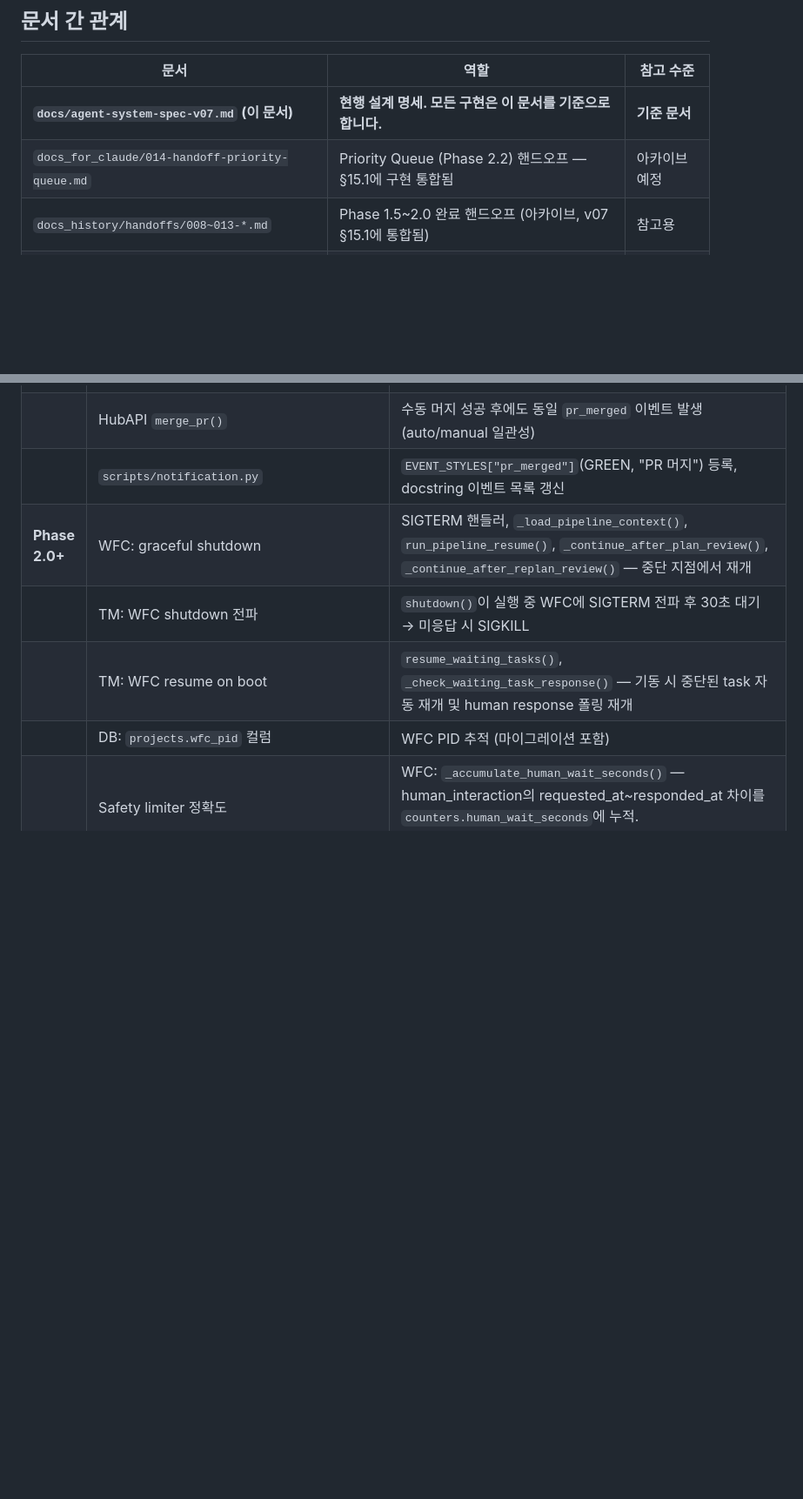
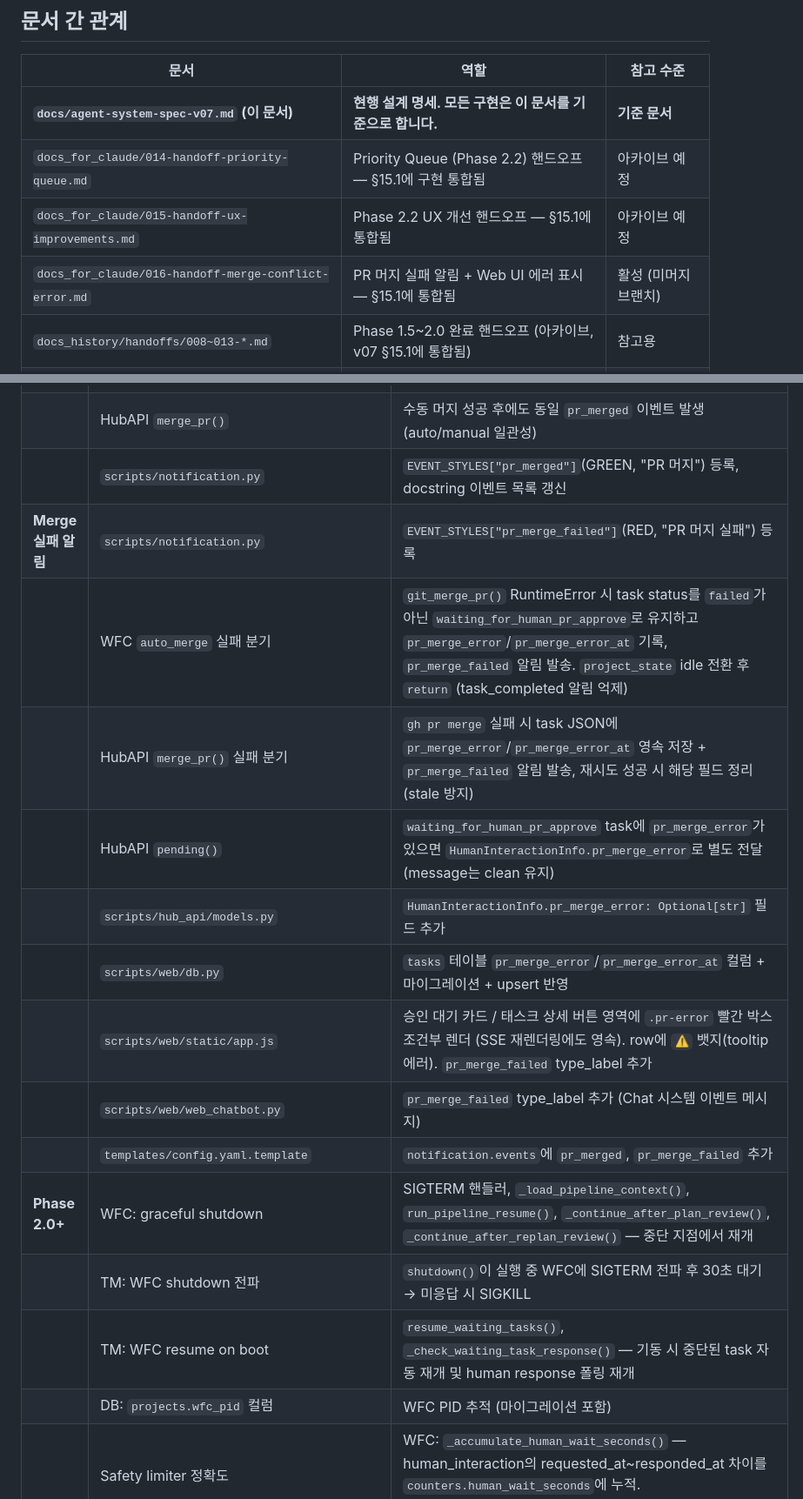
Before and after one commit to seungkeolkim/claude-agent-coding, a Markdown page: docs/agent-system-spec-v07.md, 2 parts joined by grey strips. Shown at 87% size. GitHub-like rendering; blank space fills up the shorter version.

```diff
--- a/docs/agent-system-spec-v07.md
+++ b/docs/agent-system-spec-v07.md
@@ -12,6 +12,8 @@
 |------|------|-----------|
 | **`docs/agent-system-spec-v07.md` (이 문서)** | **현행 설계 명세. 모든 구현은 이 문서를 기준으로 합니다.** | **기준 문서** |
 | `docs_for_claude/014-handoff-priority-queue.md` | Priority Queue (Phase 2.2) 핸드오프 — §15.1에 구현 통합됨 | 아카이브 예정 |
+| `docs_for_claude/015-handoff-ux-improvements.md` | Phase 2.2 UX 개선 핸드오프 — §15.1에 통합됨 | 아카이브 예정 |
+| `docs_for_claude/016-handoff-merge-conflict-error.md` | PR 머지 실패 알림 + Web UI 에러 표시 — §15.1에 통합됨 | 활성 (미머지 브랜치) |
 | `docs_history/handoffs/008~013-*.md` | Phase 1.5~2.0 완료 핸드오프 (아카이브, v07 §15.1에 통합됨) | 참고용 |
 | `docs_history/agent-system-spec-v02~v06.md` | 이전 설계 명세 (아카이브) | 참고 불필요 |
 
@@ -959,6 +961,15 @@ CLI/메신저/웹이 같은 Python 라이브러리를 import. 서버 없이 파
 | | WFC `auto_merge` 분기 | `git_merge_pr()` 성공 후 `emit_notification(event_type="pr_merged")` 호출 (기존 `pr_created`→`task_completed` 사이 침묵 제거) |
 | | HubAPI `merge_pr()` | 수동 머지 성공 후에도 동일 `pr_merged` 이벤트 발생 (auto/manual 일관성) |
 | | `scripts/notification.py` | `EVENT_STYLES["pr_merged"]`(GREEN, "PR 머지") 등록, docstring 이벤트 목록 갱신 |
+| **Merge 실패 알림** | `scripts/notification.py` | `EVENT_STYLES["pr_merge_failed"]`(RED, "PR 머지 실패") 등록 |
+| | WFC `auto_merge` 실패 분기 | `git_merge_pr()` RuntimeError 시 task status를 `failed`가 아닌 `waiting_for_human_pr_approve`로 유지하고 `pr_merge_error`/`pr_merge_error_at` 기록, `pr_merge_failed` 알림 발송. `project_state` idle 전환 후 `return` (task_completed 알림 억제) |
+| | HubAPI `merge_pr()` 실패 분기 | `gh pr merge` 실패 시 task JSON에 `pr_merge_error`/`pr_merge_error_at` 영속 저장 + `pr_merge_failed` 알림 발송, 재시도 성공 시 해당 필드 정리 (stale 방지) |
+| | HubAPI `pending()` | `waiting_for_human_pr_approve` task에 `pr_merge_error`가 있으면 `HumanInteractionInfo.pr_merge_error`로 별도 전달 (message는 clean 유지) |
+| | `scripts/hub_api/models.py` | `HumanInteractionInfo.pr_merge_error: Optional[str]` 필드 추가 |
+| | `scripts/web/db.py` | `tasks` 테이블 `pr_merge_error`/`pr_merge_error_at` 컬럼 + 마이그레이션 + upsert 반영 |
+| | `scripts/web/static/app.js` | 승인 대기 카드 / 태스크 상세 버튼 영역에 `.pr-error` 빨간 박스 조건부 렌더 (SSE 재렌더링에도 영속). row에 `⚠` 뱃지(tooltip 에러). `pr_merge_failed` type_label 추가 |
+| | `scripts/web/web_chatbot.py` | `pr_merge_failed` type_label 추가 (Chat 시스템 이벤트 메시지) |
+| | `templates/config.yaml.template` | `notification.events`에 `pr_merged`, `pr_merge_failed` 추가 |
 | **Phase 2.0+** | WFC: graceful shutdown | SIGTERM 핸들러, `_load_pipeline_context()`, `run_pipeline_resume()`, `_continue_after_plan_review()`, `_continue_after_replan_review()` — 중단 지점에서 재개 |
 | | TM: WFC shutdown 전파 | `shutdown()`이 실행 중 WFC에 SIGTERM 전파 후 30초 대기 → 미응답 시 SIGKILL |
 | | TM: WFC resume on boot | `resume_waiting_tasks()`, `_check_waiting_task_response()` — 기동 시 중단된 task 자동 재개 및 human response 폴링 재개 |
```
Also changed, not shown: other parts of docs/agent-system-spec-v07.md (+1 -1 lines), docs_for_claude/016-handoff-merge-conflict-error.md (added, +193 -0 lines).
